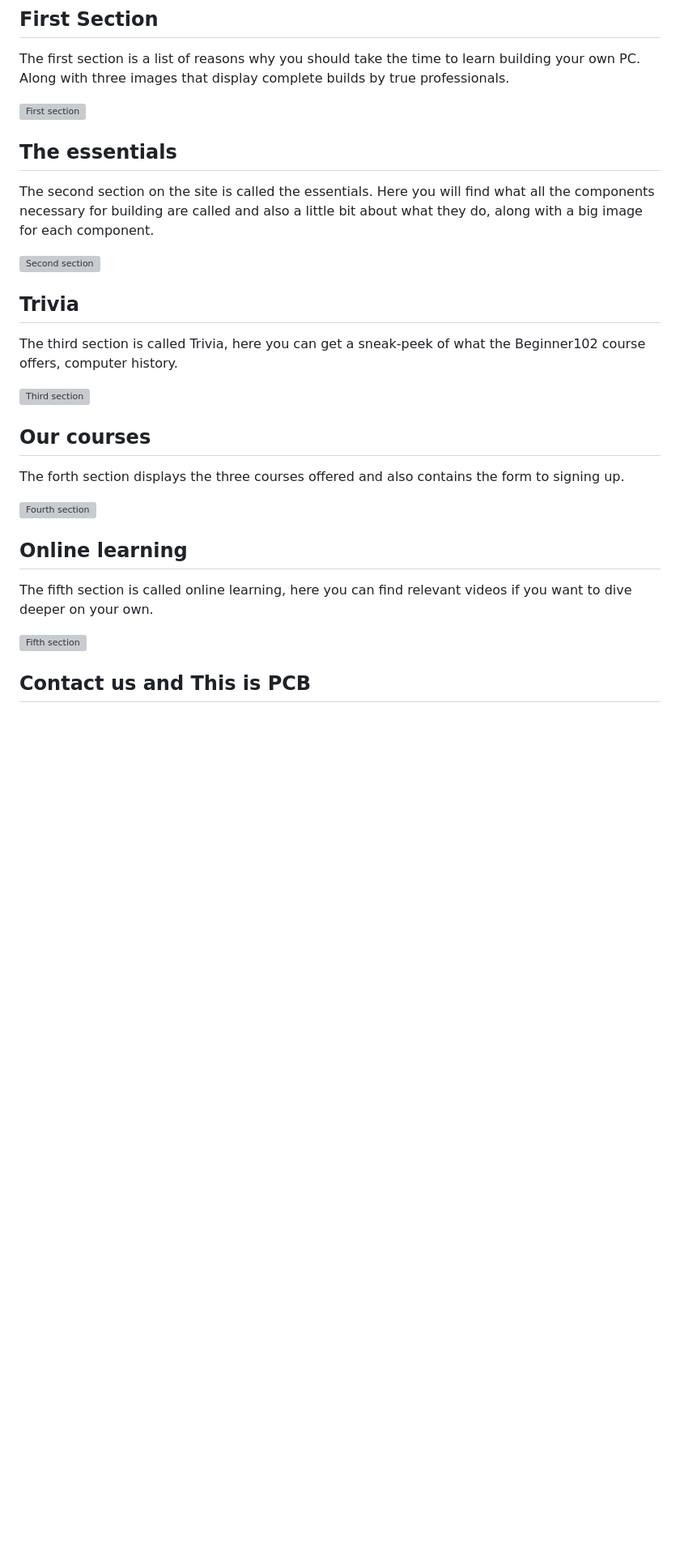
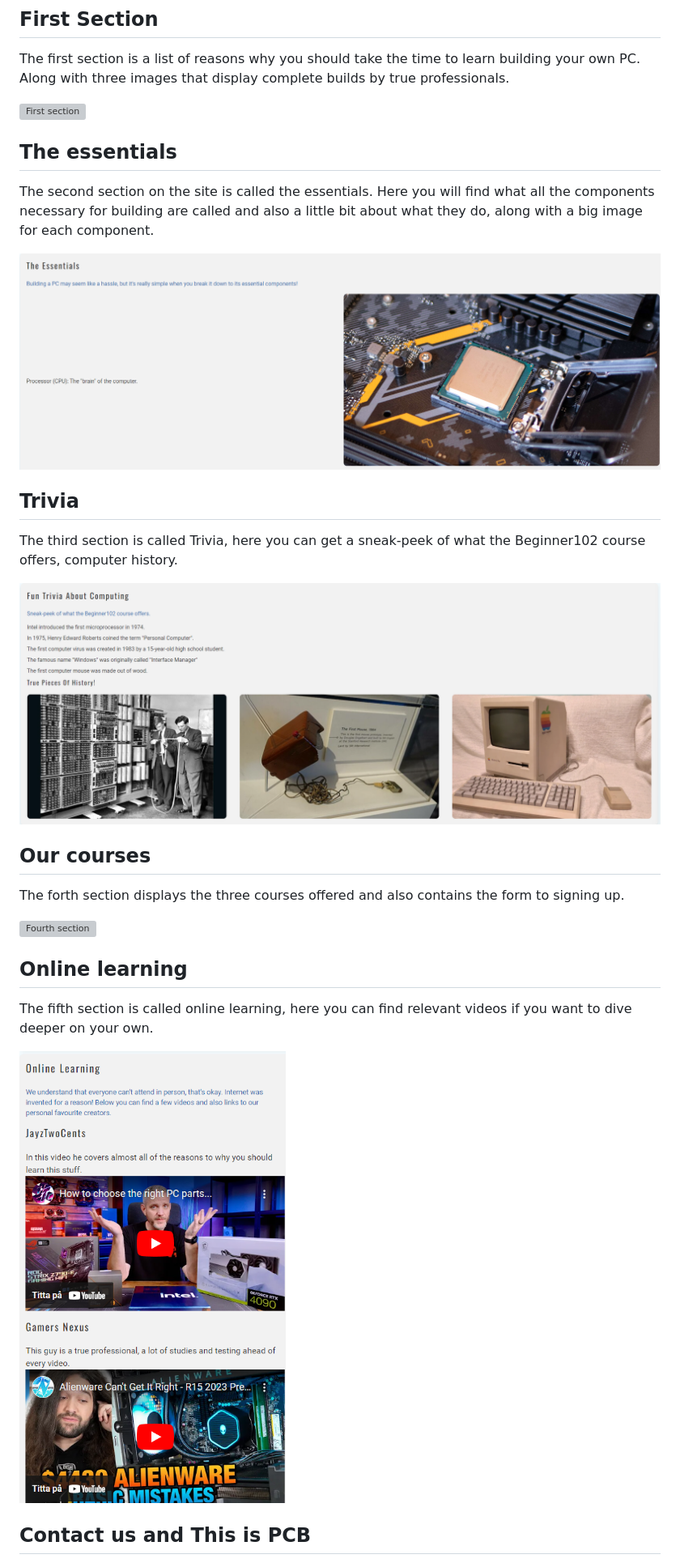
Before and after one commit to LucasRangfeldt/PP-1, a Markdown page: README.md, the part around the change printed below. Shown: that part at 81% size. Drawn GitHub-style; blank space fills up the shorter version; grey boxes are pictures that could not be loaded.

Commit message:
edited file path readme.md

```diff
--- a/README.md
+++ b/README.md
@@ -30,13 +30,13 @@ that display complete builds by true professionals.
 The second section on the site is called the essentials. Here you will find what all the components necessary for building
 are called and also a little bit about what they do, along with a big image for each component.
 
-![Second section](../pp-1/assets/images/second1.png)
+![Second section](assets/images/second1.png)
 
 ## Trivia
 
 The third section is called Trivia, here you can get a sneak-peek of what the Beginner102 course offers, computer history.
 
-![Third section](../pp-1/assets/images/third1.png)
+![Third section](assets/images/third1.png)
 
 ## Our courses
 
@@ -48,7 +48,7 @@ The forth section displays the three courses offered and also contains the form
 
 The fifth section is called online learning, here you can find relevant videos if you want to dive deeper on your own.
 
-![Fifth section](../pp-1/assets/images/fifth1.png)
+![Fifth section](assets/images/fifth1.png)
 
 ## Contact us and This is PCB
 
```
Also changed, not shown: other parts of README.md (+4 -4 lines).
